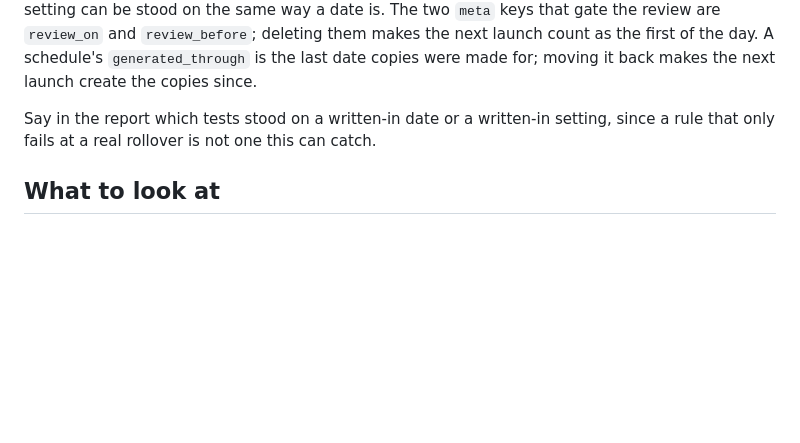
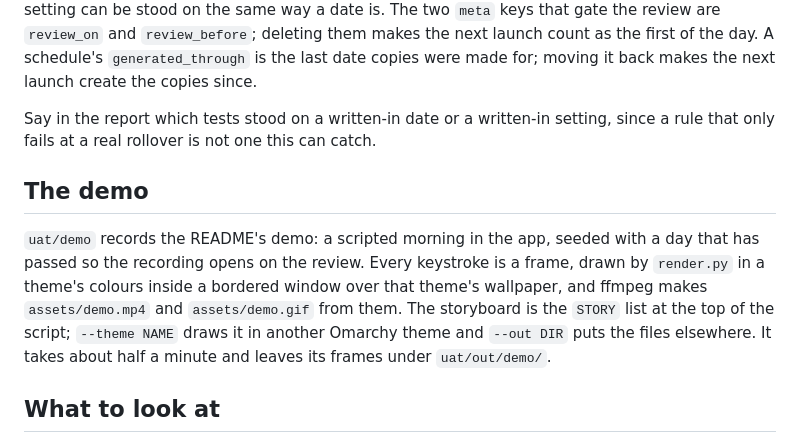
Before and after one commit to mikkelon/jobsdone, a Markdown page: uat/README.md, the part around the change. Rendered like a GitHub page; blank space fills up the shorter version.

```diff
--- a/uat/README.md
+++ b/uat/README.md
@@ -76,6 +76,17 @@ Say in the report which tests stood on a written-in date or a
 written-in setting, since a rule that only fails at a real rollover is
 not one this can catch.
 
+## The demo
+
+`uat/demo` records the README's demo: a scripted morning in the app,
+seeded with a day that has passed so the recording opens on the review.
+Every keystroke is a frame, drawn by `render.py` in a theme's colours
+inside a bordered window over that theme's wallpaper, and ffmpeg makes
+`assets/demo.mp4` and `assets/demo.gif` from them. The storyboard is the
+`STORY` list at the top of the script; `--theme NAME` draws it in another
+Omarchy theme and `--out DIR` puts the files elsewhere. It takes about
+half a minute and leaves its frames under `uat/out/demo/`.
+
 ## What to look at
 
 - `docs/PRODUCT.md` is what the program must do. `docs/DESIGN.md` is how
```
Also changed, not shown: README.md (+1 -1 lines), assets/demo.gif (added), assets/screenshot.png (deleted), 4 other files.
